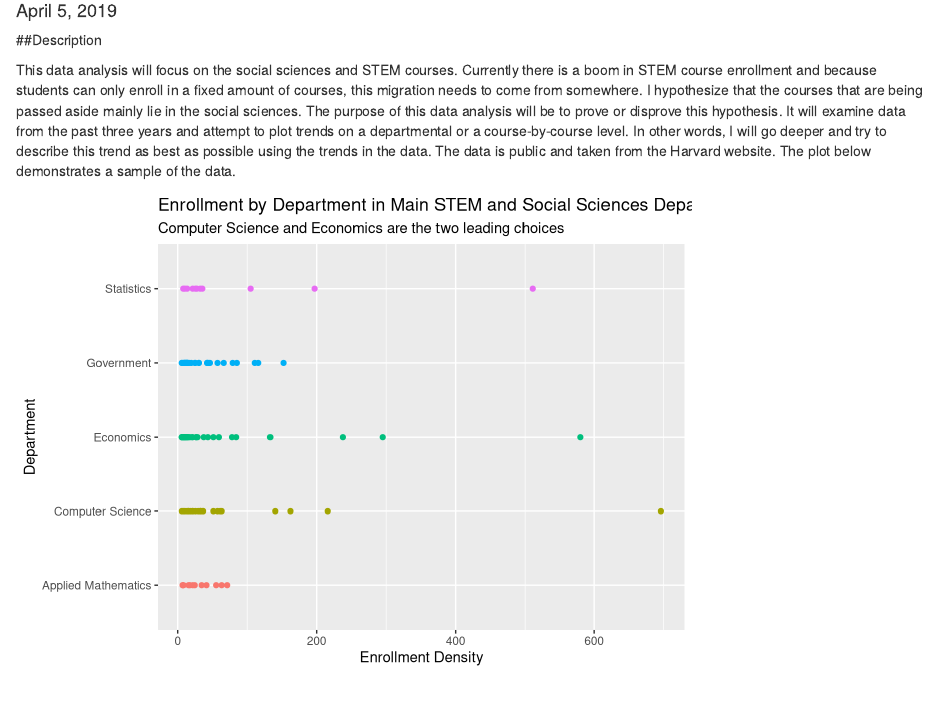
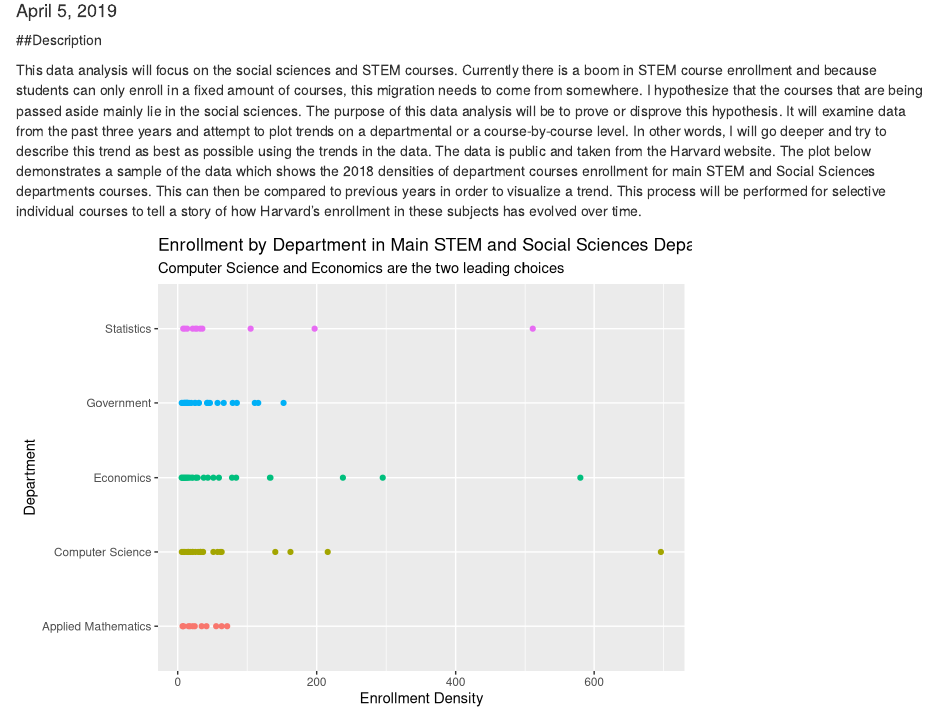
Before and after one commit to conesti/Enrollment-Chart, an R Markdown document (project-milestone-3.rmd): the page in a window 1100 px wide, from 100 px down. Rendered offline with R 4.5, knitr and Pandoc, with nearby package versions.

Commit message:
Edited Description

````diff
--- a/project-milestone-3.rmd
+++ b/project-milestone-3.rmd
@@ -33,7 +33,7 @@ enrollment_sixteen <- read_excel("fall_2016_enrollment.xlsx", skip = 0) %>% filt
 
 ##Description
 
-This data analysis will focus on the social sciences and STEM courses.  Currently there is a boom in STEM course enrollment and because students can only enroll in a fixed amount of courses, this migration needs to come from somewhere.  I hypothesize that the courses that are being passed aside mainly lie in the social sciences.  The purpose of this data analysis will be to prove or disprove this hypothesis.  It will examine data from the past three years and attempt to plot trends on a departmental or a course-by-course level.  In other words, I will go deeper and try to describe this trend as best as possible using the trends in the data.  The data is public and taken from the Harvard website.  The plot below demonstrates a sample of the data.
+This data analysis will focus on the social sciences and STEM courses.  Currently there is a boom in STEM course enrollment and because students can only enroll in a fixed amount of courses, this migration needs to come from somewhere.  I hypothesize that the courses that are being passed aside mainly lie in the social sciences.  The purpose of this data analysis will be to prove or disprove this hypothesis.  It will examine data from the past three years and attempt to plot trends on a departmental or a course-by-course level.  In other words, I will go deeper and try to describe this trend as best as possible using the trends in the data.  The data is public and taken from the Harvard website.  The plot below demonstrates a sample of the data which shows the 2018 densities of department courses enrollment for main STEM and Social Sciences departments courses.  This can then be compared to previous years in order to visualize a trend.  This process will be performed for selective individual courses to tell a story of how Harvard's enrollment in these subjects has evolved over time.
 
 ```{r, echo = FALSE}
 
````
